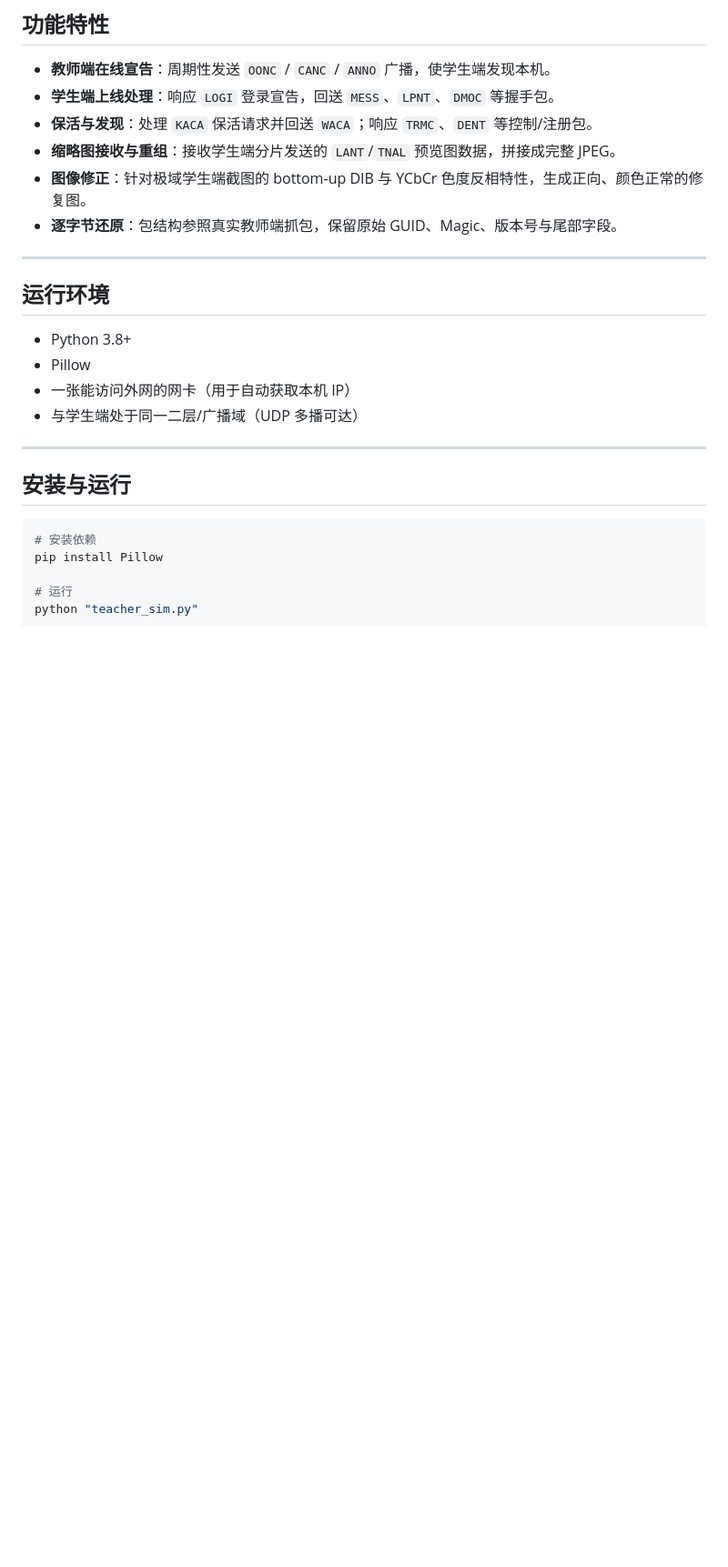
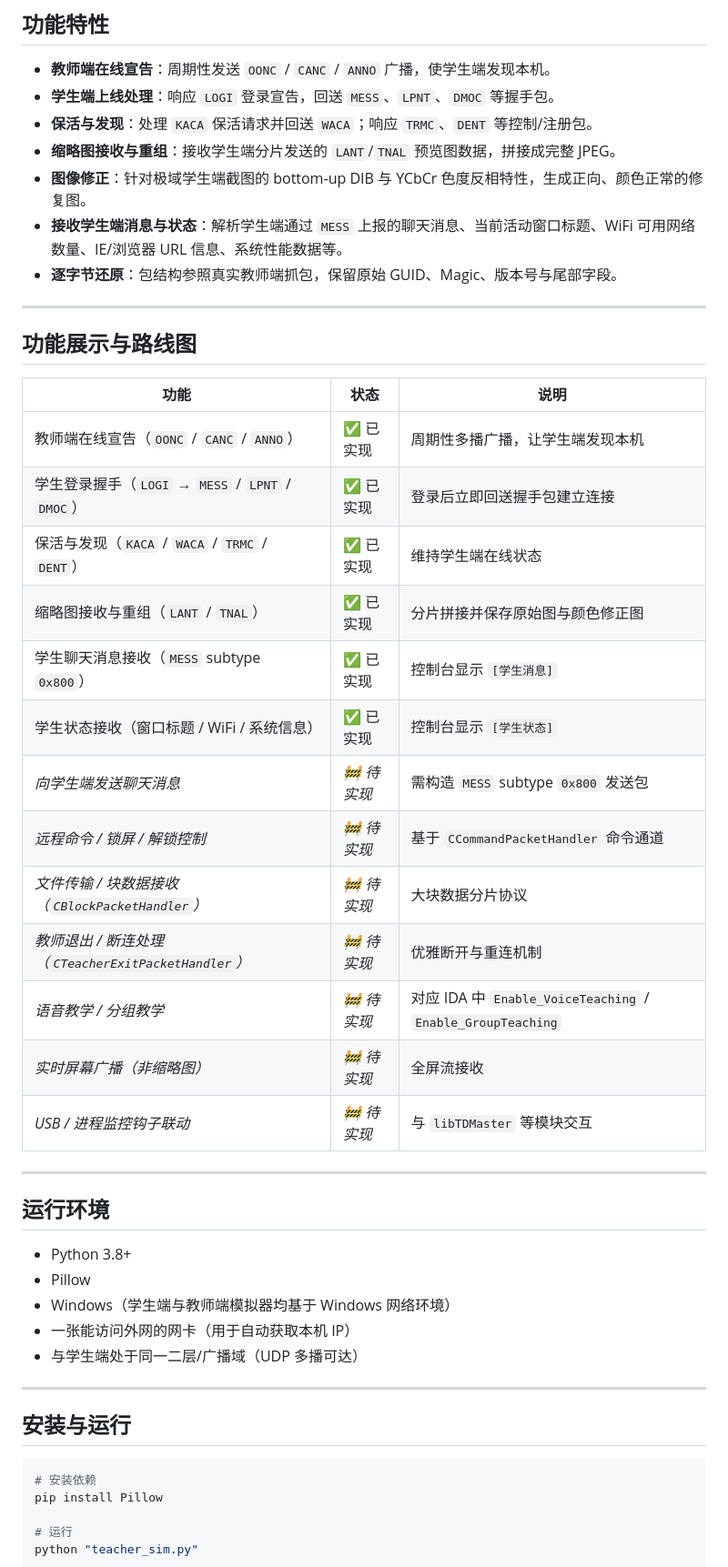
Before and after one commit to yunsjxh/Third-party-JiYu-Teacher-Endpoint, a Markdown page: README.md, the part around one of its changes. Shown at 91% size. Rendered like a GitHub page; blank space fills up the shorter version.

```diff
--- a/README.md
+++ b/README.md
@@ -28,7 +28,28 @@
 - **保活与发现**：处理 `KACA` 保活请求并回送 `WACA`；响应 `TRMC`、`DENT` 等控制/注册包。
 - **缩略图接收与重组**：接收学生端分片发送的 `LANT`/`TNAL` 预览图数据，拼接成完整 JPEG。
 - **图像修正**：针对极域学生端截图的 bottom-up DIB 与 YCbCr 色度反相特性，生成正向、颜色正常的修复图。
+- **接收学生端消息与状态**：解析学生端通过 `MESS` 上报的聊天消息、当前活动窗口标题、WiFi 可用网络数量、IE/浏览器 URL 信息、系统性能数据等。
 - **逐字节还原**：包结构参照真实教师端抓包，保留原始 GUID、Magic、版本号与尾部字段。
+
+---
+
+## 功能展示与路线图
+
+| 功能 | 状态 | 说明 |
+|------|------|------|
+| 教师端在线宣告（`OONC` / `CANC` / `ANNO`） | ✅ 已实现 | 周期性多播广播，让学生端发现本机 |
+| 学生登录握手（`LOGI` → `MESS` / `LPNT` / `DMOC`） | ✅ 已实现 | 登录后立即回送握手包建立连接 |
+| 保活与发现（`KACA` / `WACA` / `TRMC` / `DENT`） | ✅ 已实现 | 维持学生端在线状态 |
+| 缩略图接收与重组（`LANT` / `TNAL`） | ✅ 已实现 | 分片拼接并保存原始图与颜色修正图 |
+| 学生聊天消息接收（`MESS` subtype `0x800`） | ✅ 已实现 | 控制台显示 `[学生消息]` |
+| 学生状态接收（窗口标题 / WiFi / 系统信息） | ✅ 已实现 | 控制台显示 `[学生状态]` |
+| *向学生端发送聊天消息* | *🚧 待实现* | 需构造 `MESS` subtype `0x800` 发送包 |
+| *远程命令 / 锁屏 / 解锁控制* | *🚧 待实现* | 基于 `CCommandPacketHandler` 命令通道 |
+| *文件传输 / 块数据接收（`CBlockPacketHandler`）* | *🚧 待实现* | 大块数据分片协议 |
+| *教师退出 / 断连处理（`CTeacherExitPacketHandler`）* | *🚧 待实现* | 优雅断开与重连机制 |
+| *语音教学 / 分组教学* | *🚧 待实现* | 对应 IDA 中 `Enable_VoiceTeaching` / `Enable_GroupTeaching` |
+| *实时屏幕广播（非缩略图）* | *🚧 待实现* | 全屏流接收 |
+| *USB / 进程监控钩子联动* | *🚧 待实现* | 与 `libTDMaster` 等模块交互 |
 
 ---
 
@@ -36,6 +57,7 @@
 
 - Python 3.8+
 - Pillow
+- Windows（学生端与教师端模拟器均基于 Windows 网络环境）
 - 一张能访问外网的网卡（用于自动获取本机 IP）
 - 与学生端处于同一二层/广播域（UDP 多播可达）
 
```
Also changed, not shown: other parts of README.md (+70 -5 lines).
